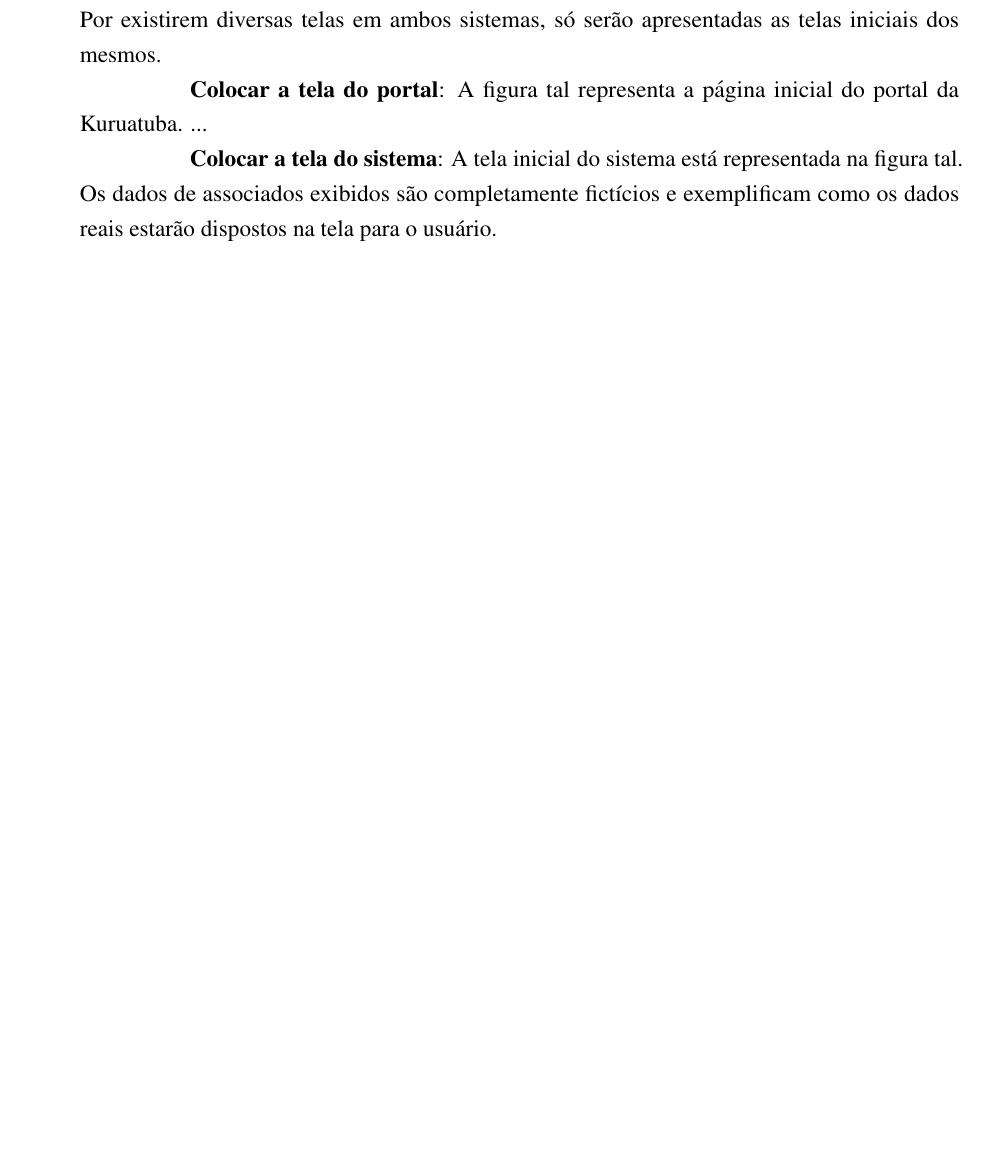
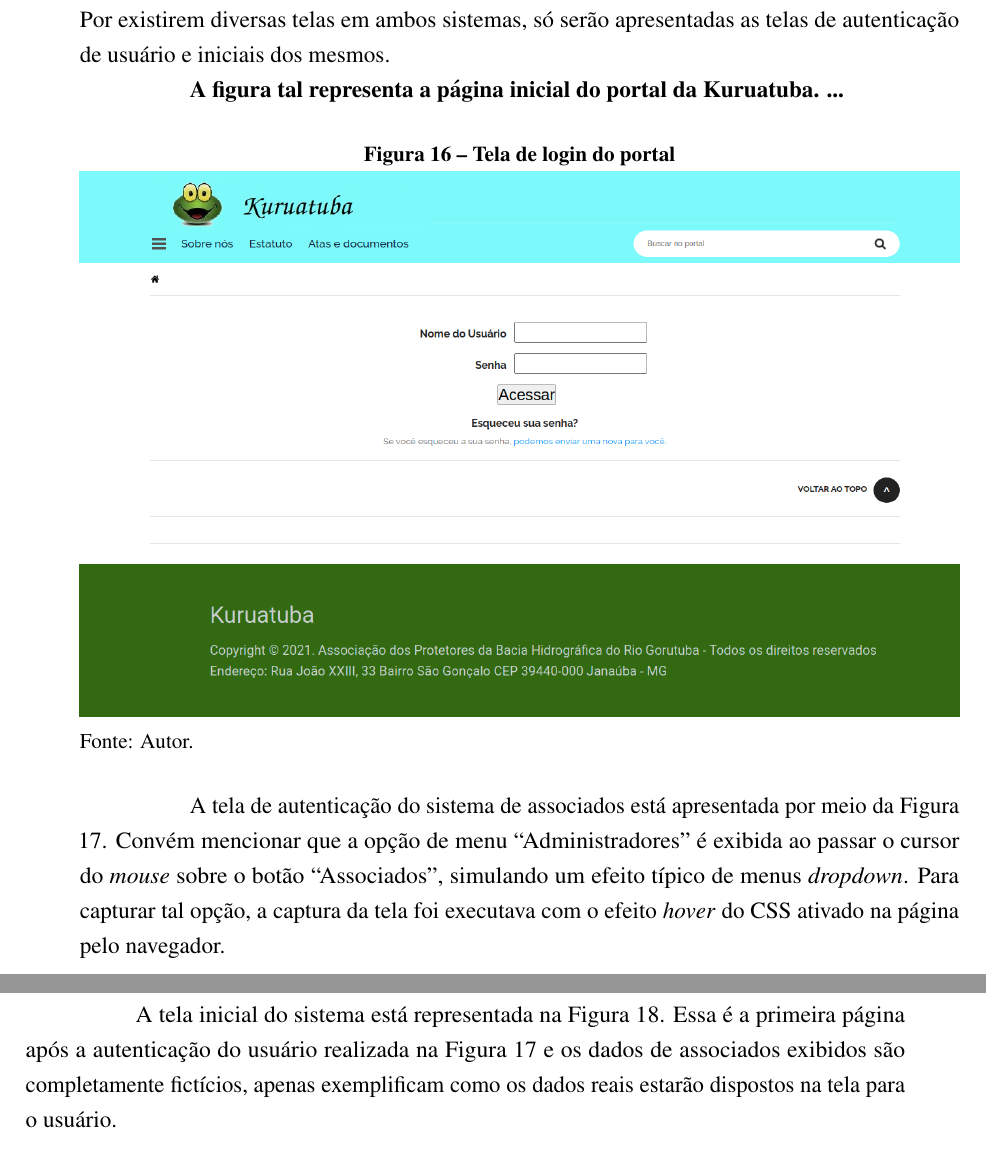
Before and after one commit to guilhermeDTNA/tcc, a LaTeX thesis (main.tex, which reads capitulos/resultados.tex): part of page 81 of 97 before the commit and two parts of pages 81 and 82 of 99 after it, the two joined at a grey line, cut so that both start at the same text, the shorter picture padded with empty space. Compiled offline with pdfLaTeX.

Commit message:
Explicando as telas de login dos dois e a página inicial do sistema

```diff
--- a/capitulos/resultados.tex
+++ b/capitulos/resultados.tex
@@ -7,8 +7,12 @@ O presente capítulo contém os resultados obtidos pelo ponto de vista do autor
 \label{subsec:telas}
 \hspace{2.5cm}
 
-Na presente seção estão as figuras demonstrativas do portal e do sistema gerencial. Por existirem diversas telas em ambos sistemas, só serão apresentadas as telas iniciais dos mesmos.
+Na presente seção estão as figuras demonstrativas do portal e do sistema gerencial. Por existirem diversas telas em ambos sistemas, só serão apresentadas as telas de autenticação de usuário e iniciais dos mesmos.
 
-\textbf{Colocar a tela do portal}: A figura tal representa a página inicial do portal da Kuruatuba. ...
+\textbf{A figura tal representa a página inicial do portal da Kuruatuba. ...}
 
-\textbf{Colocar a tela do sistema}: A tela inicial do sistema está representada na figura tal. Os dados de associados exibidos são completamente fictícios e exemplificam como  os dados reais estarão dispostos na tela para o usuário.
+\begin{figure}[htb]
+ \centering
+ \caption{Tela de login do portal}
+ \includegraphics[width=1\textwidth]{figuras/kuruatuba_portal_login.png}
+ \fonte{Autor.}
@@ -14,0 +27,4 @@ Na presente seção estão as figuras demonstrativas do portal e do sistema gere
+ \label{fig:login-sistema}
+\end{figure}
+
+A tela de autenticação do sistema de associados está apresentada por meio da Figura \ref{fig:login-sistema}. Convém mencionar que a opção de menu ``Administradores'' é exibida ao passar o cursor do \textit{mouse} sobre o botão ``Associados'', simulando um efeito típico de menus \textit{dropdown}. Para capturar tal opção, a captura da tela foi executava com o efeito \textit{hover} do CSS ativado na página pelo navegador.
@@ -15,3 +37,7 @@ Na presente seção estão as figuras demonstrativas do portal e do sistema gere
+ \label{fig:home-sistema}
+\end{figure}
+
+A tela inicial do sistema está representada na Figura \ref{fig:home-sistema}. Essa é a primeira página após a autenticação do usuário realizada na Figura \ref{fig:login-sistema} e os dados de associados exibidos são completamente fictícios, apenas exemplificam como  os dados reais estarão dispostos na tela para o usuário.
 
 \hspace{2.5cm}
 \section{Discussão}
```
Also changed, not shown: figuras/kuruatuba_portal_login.png (added), capitulos/resultados.tex (14 more changed lines), 6 other files.
